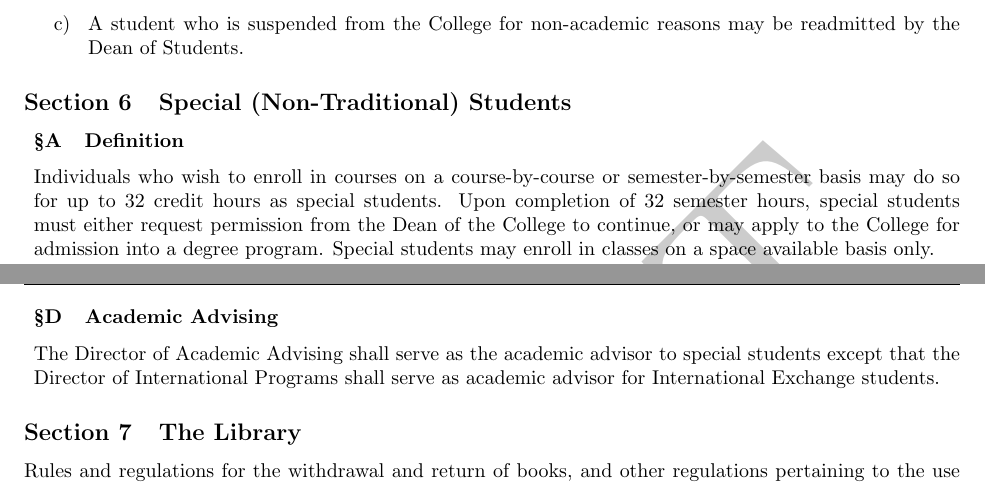
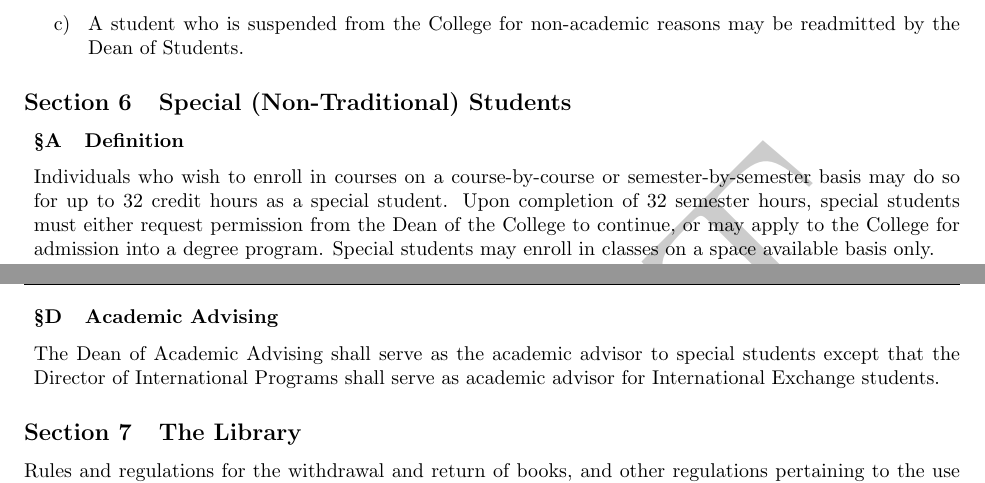
Before and after one commit to b-adams/WCFacSec, a LaTeX document (Manual/Wells_Faculty_Manual.tex): two parts of pages 45 and 46 of 47, joined at a grey line, cut so that both start at the same text. Compiled offline with pdfLaTeX.

Commit message:
Updating contents of III.6 (Special (Non-Traditional) Students)

```diff
--- a/Manual/Wells_Faculty_Manual.tex
+++ b/Manual/Wells_Faculty_Manual.tex
@@ -2177,7 +2177,7 @@ When a student withdraws from the College, the transcript will read as follows:
 %A.
 \subsubsection{Definition}
 
-Individuals who wish to enroll in courses on a course-by-course or semester-by-semester basis may do so for up to 32 credit hours as special students. Upon completion of 32 semester hours, special students must either request permission from the Dean of the College to continue, or may apply to the College for admission into a degree program. Special students may enroll in classes on a space available basis only.
+Individuals who wish to enroll in courses on a course-by-course or semester-by-semester basis may do so for up to 32 credit hours as a special student. Upon completion of 32 semester hours, special students must either request permission from the Dean of the College to continue, or may apply to the College for admission into a degree program. Special students may enroll in classes on a space available basis only.
 
 %B.
 \subsubsection{Categories of Special Students}\label{sub:CategoriesOfSpecialStudents}
@@ -2210,7 +2210,7 @@ Special students shall submit the Special Student Application for admission to t
 %C.
 \subsubsection{Academic Advising}
 
-The Director of Academic Advising shall serve as the academic advisor to special students except that the Director of International Programs shall serve as academic advisor for International Exchange students.
+The Dean of Academic Advising shall serve as the academic advisor to special students except that the Director of International Programs shall serve as academic advisor for International Exchange students.
 
 \oldbreak{X-2}
 
```
